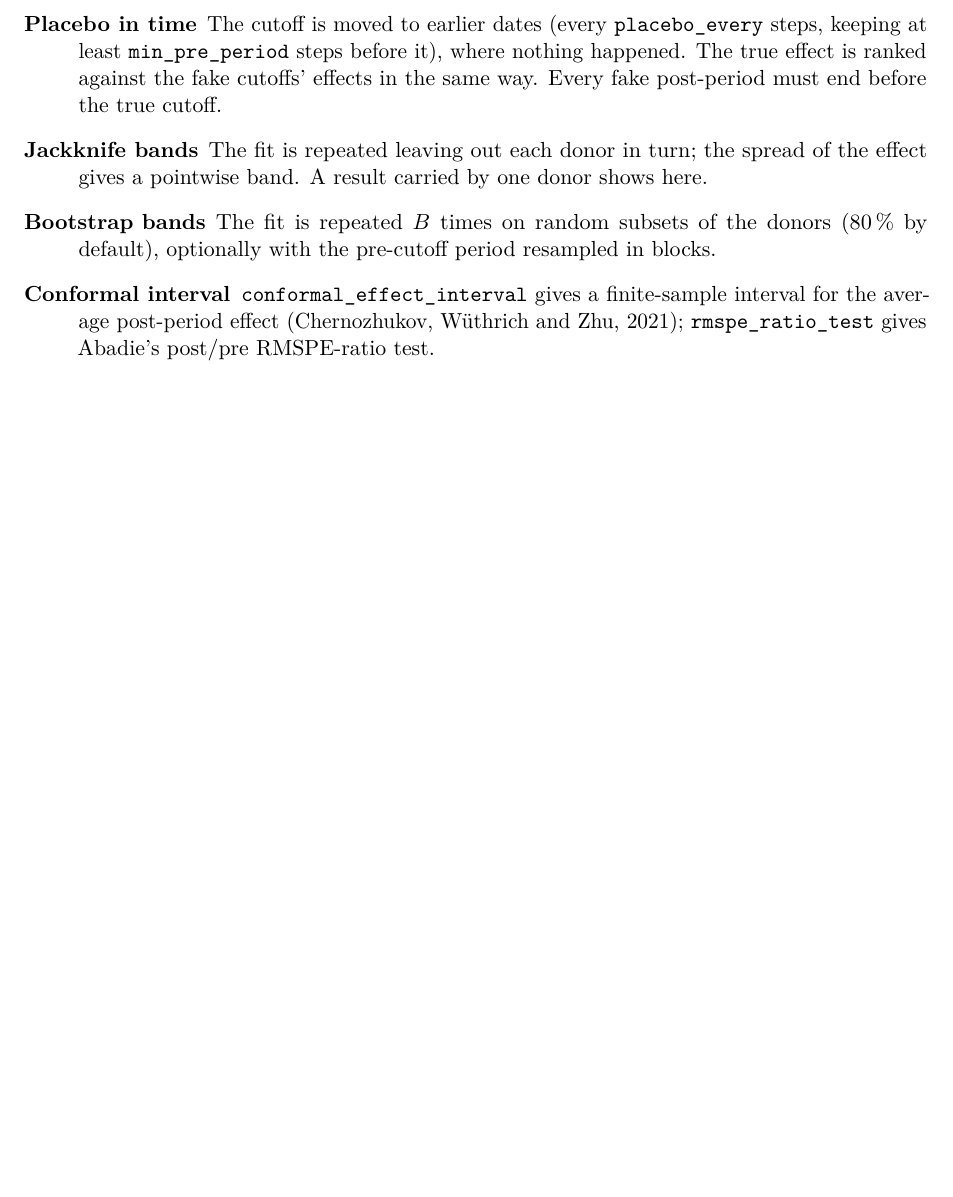
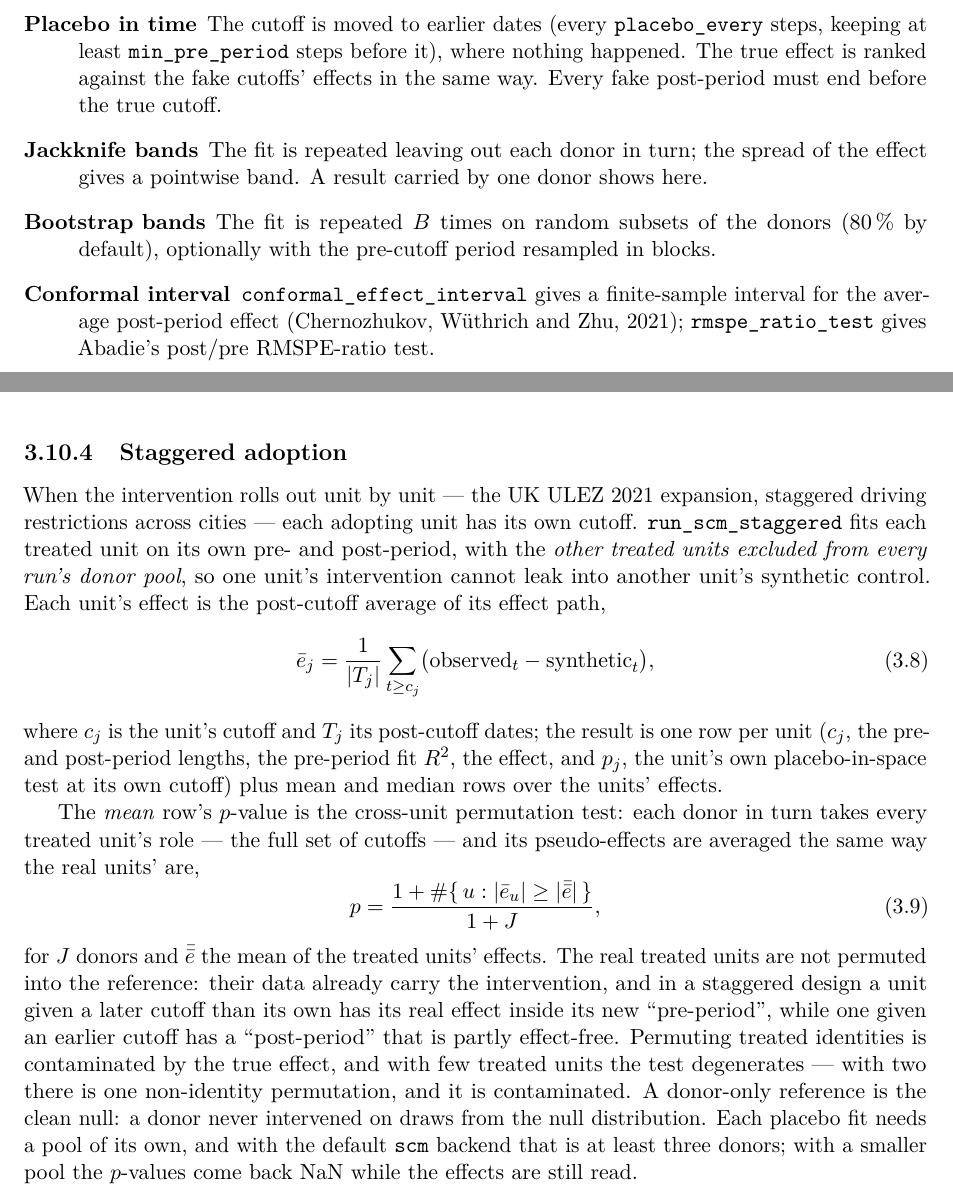
Before and after one commit to apai-sys/normet-py, a LaTeX document (docs/manual/normet_manual.tex): part of page 14 of 59 before the commit and two parts of pages 14 and 15 of 60 after it, the two joined at a grey line, cut so that both start at the same text, the shorter picture padded with empty space. Compiled offline with pdfLaTeX.

Commit message:
docs(manual): staggered adoption — the section in both books, why the cross-unit reference is donor-only, PDFs rebuilt

```diff
--- a/docs/manual/normet_manual.tex
+++ b/docs/manual/normet_manual.tex
@@ -601,6 +601,40 @@ is made of.}
         interval for the average post-period effect (Chernozhukov, W\"uthrich and Zhu,
         2021); \code{rmspe\_ratio\_test} gives Abadie's post/pre RMSPE-ratio test.
 \end{description}
+
+\subsection{Staggered adoption}\label{sec:scmstaggered}
+When the intervention rolls out unit by unit — the UK ULEZ 2021 expansion, staggered
+driving restrictions across cities — each adopting unit has its own cutoff.
+\code{run\_scm\_staggered} fits each treated unit on its own pre- and post-period, with
+the \emph{other treated units excluded from every run's donor pool}, so one unit's
+intervention cannot leak into another unit's synthetic control. Each unit's effect is
+the post-cutoff average of its effect path,
+\begin{equation}
+  \bar{e}_j = \frac{1}{|T_j|} \sum_{t \ge c_j} \bigl(\text{observed}_t -
+  \text{synthetic}_t\bigr),
+\end{equation}
+where $c_j$ is the unit's cutoff and $T_j$ its post-cutoff dates; the result is one row
+per unit ($c_j$, the pre- and post-period lengths, the pre-period fit $R^2$, the effect,
+and $p_j$, the unit's own placebo-in-space test at its own cutoff) plus mean and median
+rows over the units' effects.
+
+The \emph{mean} row's $p$-value is the cross-unit permutation test: each donor in turn
+takes every treated unit's role — the full set of cutoffs — and its pseudo-effects are
+averaged the same way the real units' are,
+\begin{equation}
+  p = \frac{1 + \#\{\,u : |\bar{e}_u| \ge |\bar{\bar{e}}|\,\}}{1 + J},
+\end{equation}
+for $J$ donors and $\bar{\bar{e}}$ the mean of the treated units' effects. The real
+treated units are not permuted into the reference: their data already carry the
+intervention, and in a staggered design a unit given a later cutoff than its own has its
+real effect inside its new ``pre-period'', while one given an earlier cutoff has a
+``post-period'' that is partly effect-free. Permuting treated identities is contaminated
+by the true effect, and with few treated units the test degenerates — with two there is
+one non-identity permutation, and it is contaminated. A donor-only reference is the clean
+null: a donor never intervened on draws from the null distribution. Each placebo fit
+needs a pool of its own, and with the default \code{scm} backend that is at least three
+donors; with a smaller pool the $p$-values come back NaN while the effects are still
+read.
 
 % ============================ 4. GETTING STARTED ==============================
 \chapter{Getting started}\label{ch:start}
```
Also changed, not shown: docs/manual/normet_manual_zh.tex (+24 -0 lines), CHANGELOG.md, 2 other files.
